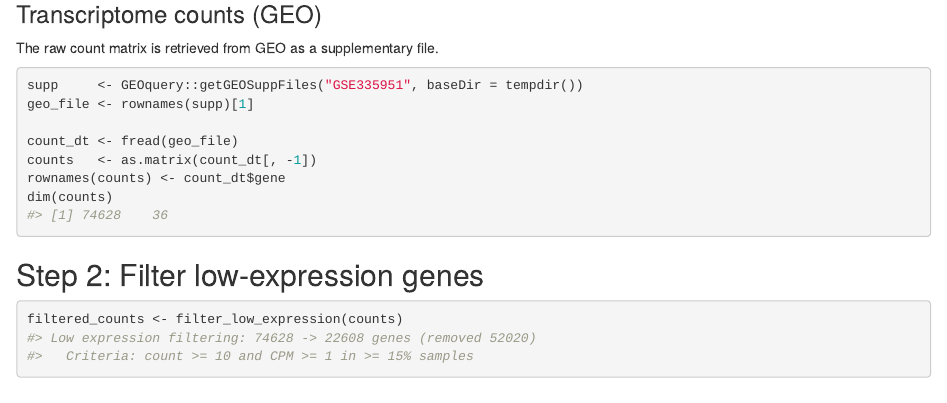
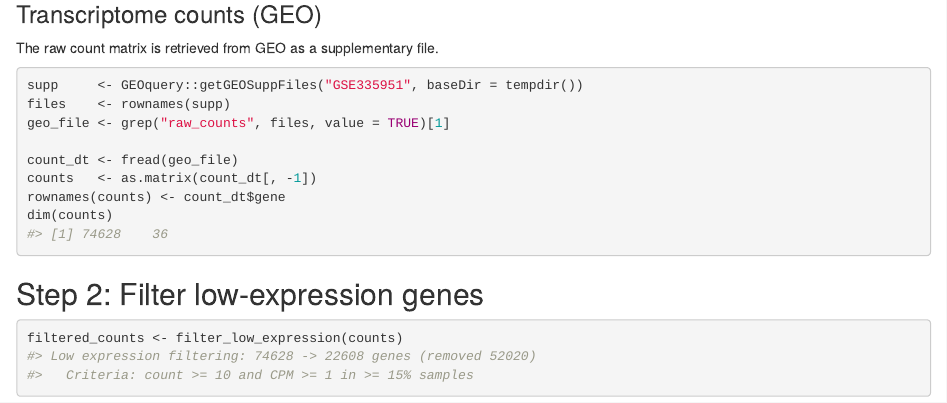
Before and after one commit to htakahashi1/CATaN, an R Markdown document (CATaN/vignettes/CATaN_tutorial.Rmd): the page in a window 1100 px wide, from 1150 px down. Rendered offline with R 4.5, knitr and Pandoc, with nearby package versions.

Commit message:
Update CATaN_tutorial.Rmd

````diff
--- a/CATaN/vignettes/CATaN_tutorial.Rmd
+++ b/CATaN/vignettes/CATaN_tutorial.Rmd
@@ -75,7 +75,8 @@ The raw count matrix is retrieved from GEO as a supplementary file.
 
 ``` r
 supp     <- GEOquery::getGEOSuppFiles("GSE335951", baseDir = tempdir())
-geo_file <- rownames(supp)[1]
+files    <- rownames(supp)
+geo_file <- grep("raw_counts", files, value = TRUE)[1]
 
 count_dt <- fread(geo_file)
 counts   <- as.matrix(count_dt[, -1])
````
